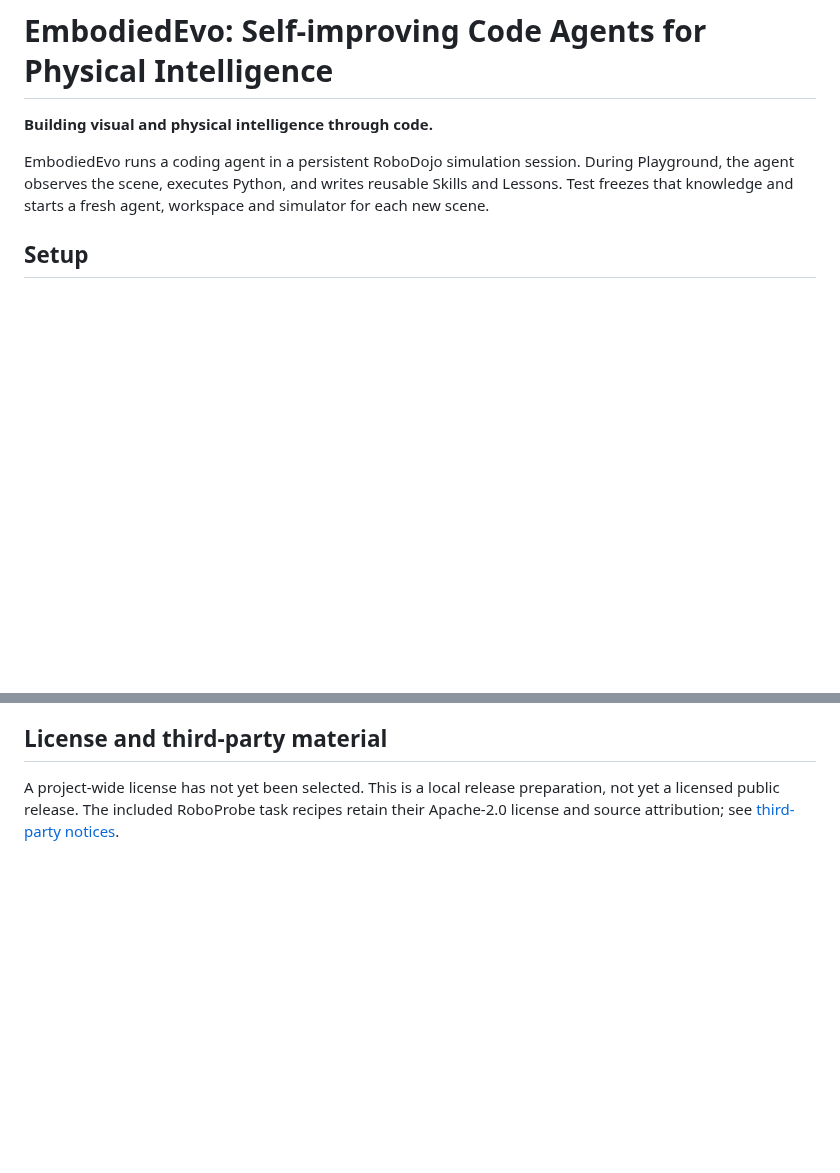
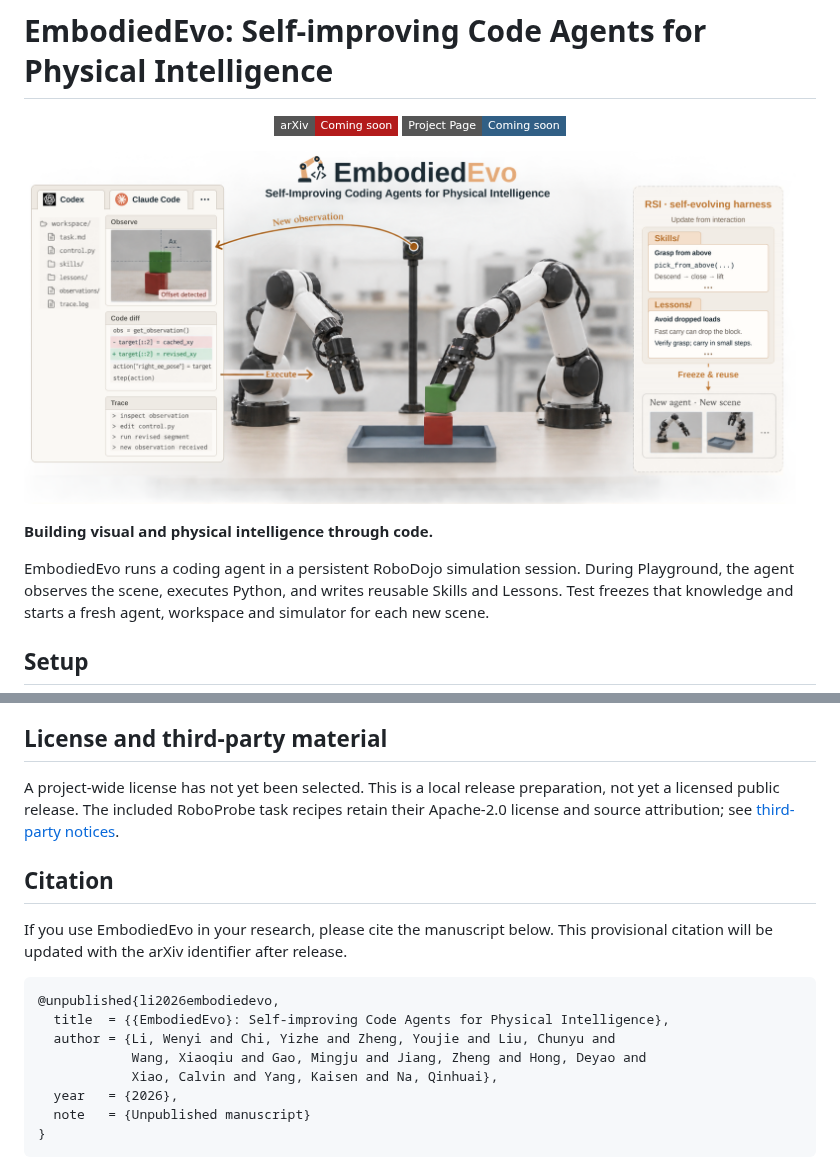
Before and after one commit to Einsia/EmbodiedEvo, a Markdown page: README.md, 2 parts joined by grey strips. GitHub-like rendering; pictures changed too: docs/images/embodiedevo-hero.png (added); badges without logos; blank space fills up the shorter version.

Commit message:
docs: add manuscript hero, publication badges, and citation

````diff
--- a/README.md
+++ b/README.md
@@ -1,4 +1,17 @@
 # EmbodiedEvo: Self-improving Code Agents for Physical Intelligence
+
+<!-- Release links: wrap each badge in an <a> when its page is available.
+     arXiv: https://arxiv.org/abs/ARXIV_ID
+     Project page: https://lab.einsia.ai/embodiedevo/
+     Update the provisional BibTeX entry below after the arXiv release. -->
+<p align="center">
+  <img src="https://img.shields.io/badge/arXiv-Coming%20soon-B31B1B?style=flat-square" alt="arXiv: coming soon" />
+  <img src="https://img.shields.io/badge/Project%20Page-Coming%20soon-315F85?style=flat-square" alt="Project Page: coming soon" />
+</p>
+
+<p align="center">
+  <img src="docs/images/embodiedevo-hero.png" alt="EmbodiedEvo overview: a coding agent learns Skills and Lessons from physical feedback in Playground, then freezes and transfers them to fresh agents in new Test scenes." width="100%" />
+</p>
 
 **Building visual and physical intelligence through code.**
 
@@ -86,3 +99,19 @@ A project-wide license has not yet been selected. This is a local release
 preparation, not yet a licensed public release. The included RoboProbe task
 recipes retain their Apache-2.0 license and source attribution; see
 [third-party notices](THIRD_PARTY_NOTICES.md).
+
+## Citation
+
+If you use EmbodiedEvo in your research, please cite the manuscript below.
+This provisional citation will be updated with the arXiv identifier after release.
+
+```bibtex
+@unpublished{li2026embodiedevo,
+  title  = {{EmbodiedEvo}: Self-improving Code Agents for Physical Intelligence},
+  author = {Li, Wenyi and Chi, Yizhe and Zheng, Youjie and Liu, Chunyu and
+            Wang, Xiaoqiu and Gao, Mingju and Jiang, Zheng and Hong, Deyao and
+            Xiao, Calvin and Yang, Kaisen and Na, Qinhuai},
+  year   = {2026},
+  note   = {Unpublished manuscript}
+}
+```
````
Also changed, not shown: 1 other file.
